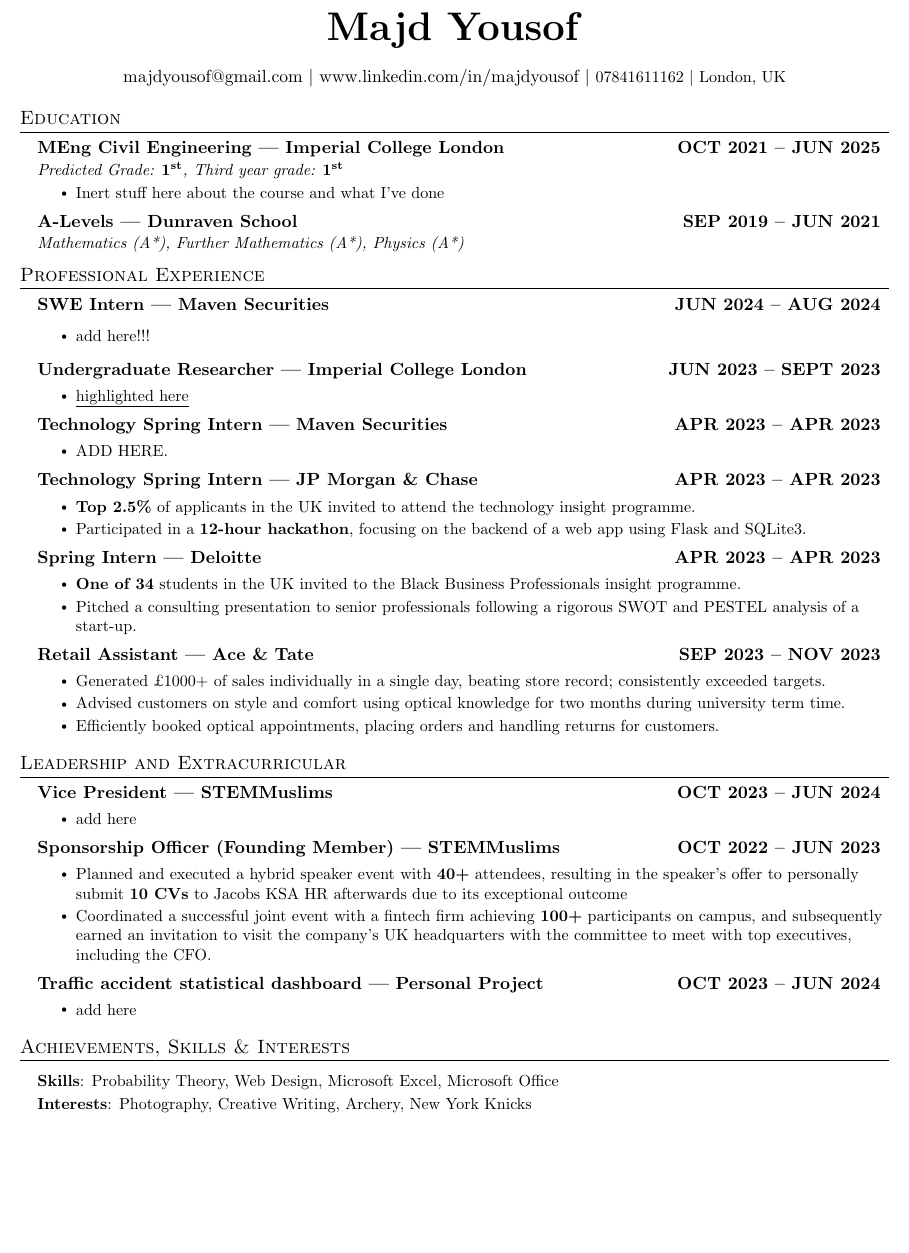
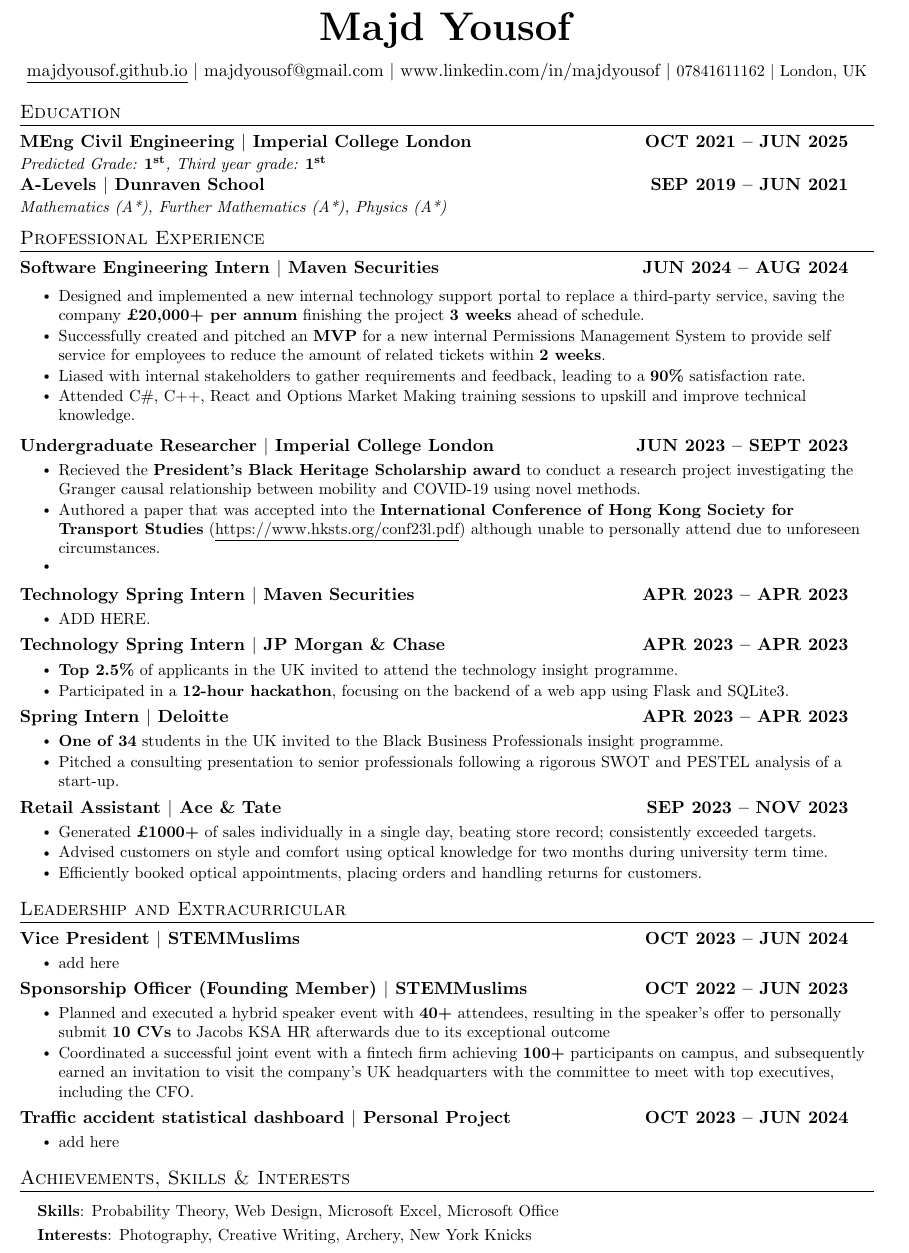
Before and after one commit to majdyousof/CV, a LaTeX document (main.tex): part of the page, cut so that both start at the same text, the shorter picture padded with empty space. Compiled offline with pdfLaTeX.

Commit message:
new edits

```diff
--- a/main.tex
+++ b/main.tex
@@ -1,4 +1,4 @@
-\documentclass[letterpaper,11pt]{article}
+\documentclass[a4paper,11pt]{article}
 
 \usepackage{latexsym}
 \usepackage[empty]{fullpage}
@@ -22,7 +22,7 @@
 % Adjust margins
 \addtolength{\oddsidemargin}{-0.5in}
 \addtolength{\evensidemargin}{-0.5in}
-\addtolength{\textwidth}{1in}
+\addtolength{\textwidth}{1.1in}
 \addtolength{\topmargin}{-0.75in}
 \addtolength{\textheight}{1.0in}
 
@@ -74,7 +74,7 @@
 
 \renewcommand\labelitemii{$\vcenter{\hbox{\tiny$\bullet$}}$}
 
-\newcommand{\resumeSubHeadingListStart}{\begin{itemize}[leftmargin=0.15in, label={}]}
+\newcommand{\resumeSubHeadingListStart}{\begin{itemize}[leftmargin=0in, label={}]}
 \newcommand{\resumeSubHeadingListEnd}{\end{itemize}}
 \newcommand{\resumeItemListStart}{\begin{itemize}}
 \newcommand{\resumeItemListEnd}{\end{itemize}\vspace{-5pt}}
@@ -91,7 +91,7 @@
 
 \begin{center}
 
-
+\href{https://majdyousof.github.io}{\underline{majdyousof.github.io}} $|$
 \href{mailto:majdyousof@gmail.com}{majdyousof@gmail.com} $|$
 \href{https://www.linkedin.com/in/majdyousof/}{www.linkedin.com/in/majdyousof} $|$
 \small 07841611162 $|$
@@ -103,14 +103,11 @@
 \section{Education}
   \resumeSubHeadingListStart
     \resumeSubheading
-      {MEng Civil Engineering | Imperial College London}{OCT 2021 -- JUN 2025}
+      {MEng Civil Engineering $|$ Imperial College London}{OCT 2021 -- JUN 2025}
       {Predicted Grade: $\mathbf{1^{st}}$, Third year grade: $\mathbf{1^{st}}$}{}
-      \resumeItemListStart
-        \resumeItem{Inert stuff here about the course and what I've done}
-      \resumeItemListEnd
 
     \resumeSubheading
-        {A-Levels | Dunraven School}{SEP 2019 -- JUN 2021}
+        {A-Levels $|$ Dunraven School}{SEP 2019 -- JUN 2021}
         {Mathematics (A*), Further Mathematics (A*), Physics (A*)}{}
   \resumeSubHeadingListEnd
 
@@ -120,25 +117,29 @@
   \resumeSubHeadingListStart
 
     \resumeSubheading
-      {SWE Intern | Maven Securities}{JUN 2024 -- AUG 2024}
+      {Software Engineering Intern $|$ Maven Securities}{JUN 2024 -- AUG 2024}
       {}{}
 
       \resumeItemListStart
         \vspace{-4mm}
-        \resumeItem{add here!!!}
+        \resumeItem{Designed and implemented a new internal technology support portal to replace a third-party service, saving the company \textbf{£20,000+ per annum} finishing the project \textbf{3 weeks} ahead of schedule.}
+        \resumeItem{Successfully created and pitched an \textbf{MVP} for a new internal Permissions Management System to provide self service for employees to reduce the amount of related tickets within \textbf{2 weeks}.}
+        \resumeItem{Liased with internal stakeholders to gather requirements and feedback, leading to a \textbf{90\%} satisfaction rate.}
+        \resumeItem{Attended C\#, C++, React and Options Market Making training sessions to upskill and improve technical knowledge.}
       \resumeItemListEnd
 
       \resumeSubheading
-      {Undergraduate Researcher | Imperial College London}{JUN 2023 -- SEPT 2023}
+      {Undergraduate Researcher $|$ Imperial College London}{JUN 2023 -- SEPT 2023}
       {}{}
       \resumeItemListStart
         \vspace{-4mm}
-        \resumeItem{\href{https://www.hksts.org/conf23l.pdf}{\underline{highlighted here}}}
-
+        \resumeItem{Recieved the \textbf{President's Black Heritage Scholarship award} to conduct a research project investigating the Granger causal relationship between mobility and COVID-19 using novel methods.}
+        \resumeItem{Authored a paper that was accepted into the \textbf{International Conference of Hong Kong Society for Transport Studies} (\href{https://www.hksts.org/conf23l.pdf}{\underline{https://www.hksts.org/conf23l.pdf}}) although unable to personally attend due to unforeseen circumstances.}
+        \resumeItem{}
       \resumeItemListEnd
 
       \resumeSubheading
-      {Technology Spring Intern | Maven Securities}{APR 2023 -- APR 2023}
+      {Technology Spring Intern $|$ Maven Securities}{APR 2023 -- APR 2023}
       {}{}
       \resumeItemListStart
         \vspace{-4mm}
@@ -146,7 +147,7 @@
       \resumeItemListEnd
 
       \resumeSubheading
-      {Technology Spring Intern | JP Morgan \& Chase}{APR 2023 -- APR 2023}
+      {Technology Spring Intern $|$ JP Morgan \& Chase}{APR 2023 -- APR 2023}
       {}{}
       \resumeItemListStart
         \vspace{-4mm}
@@ -166,11 +167,11 @@
       \resumeItemListEnd
 
       \resumeSubheading
-      {Retail Assistant | Ace \& Tate}{SEP 2023 -- NOV 2023}
+      {Retail Assistant $|$ Ace \& Tate}{SEP 2023 -- NOV 2023}
       {}{}
       \resumeItemListStart
         \vspace{-4mm}
-        \resumeItem{Generated £1000+ of sales individually in a single day, beating store record; consistently exceeded targets.}
+        \resumeItem{Generated \textbf{£1000+} of sales individually in a single day, beating store record; consistently exceeded targets.}
         \resumeItem{Advised customers on style and comfort using optical knowledge for two months during university term time.}
         \resumeItem{Efficiently booked optical appointments, placing orders and handling returns for customers.}
 
@@ -183,7 +184,7 @@
 \section{Leadership and Extracurricular}
     \resumeSubHeadingListStart
       \resumeSubheading
-      {Vice President | STEMMuslims }{OCT 2023 -- JUN 2024}
+      {Vice President $|$ STEMMuslims }{OCT 2023 -- JUN 2024}
       {}{}
       \resumeItemListStart
       \vspace{-4mm}
@@ -202,7 +203,7 @@
       \resumeItemListEnd
 
       \resumeSubheading
-      {Traffic accident statistical dashboard | Personal Project }{OCT 2023 -- JUN 2024}
+      {Traffic accident statistical dashboard $|$ Personal Project }{OCT 2023 -- JUN 2024}
       {}{}
       \resumeItemListStart
       \vspace{-4mm}
```
Also changed, not shown: main.pdf, main.tex (4 more changed lines), 4 other files.
